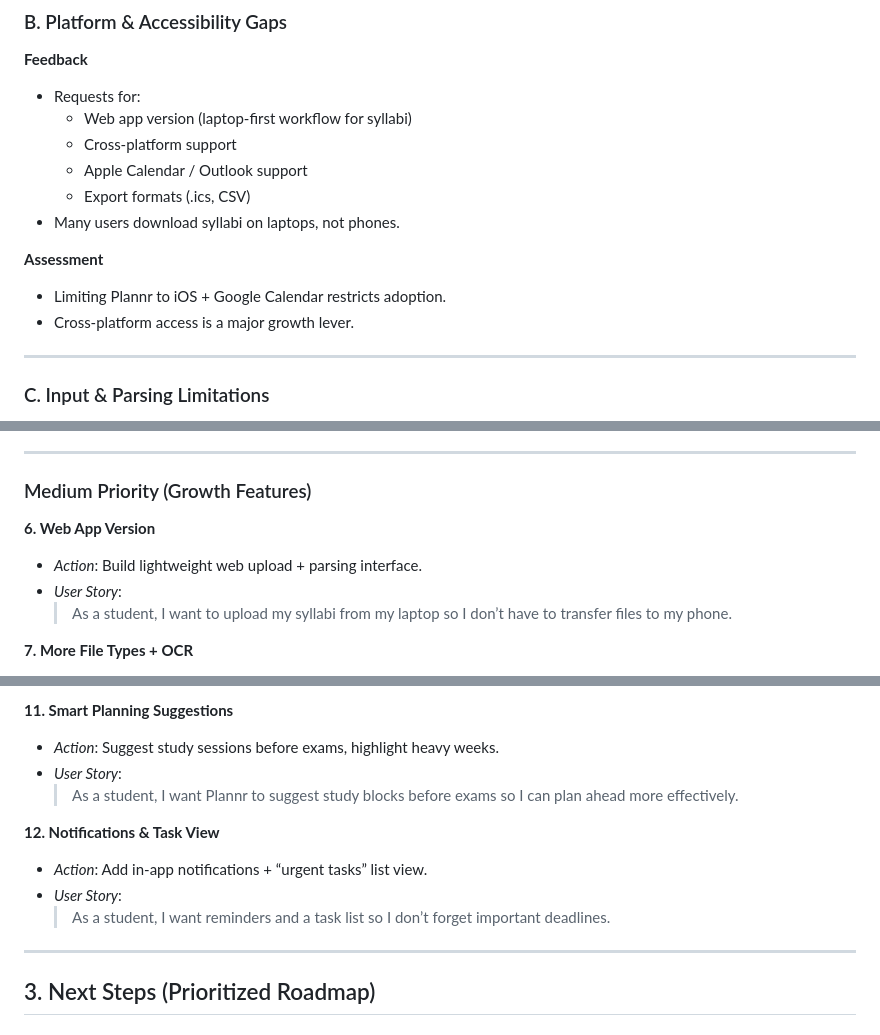
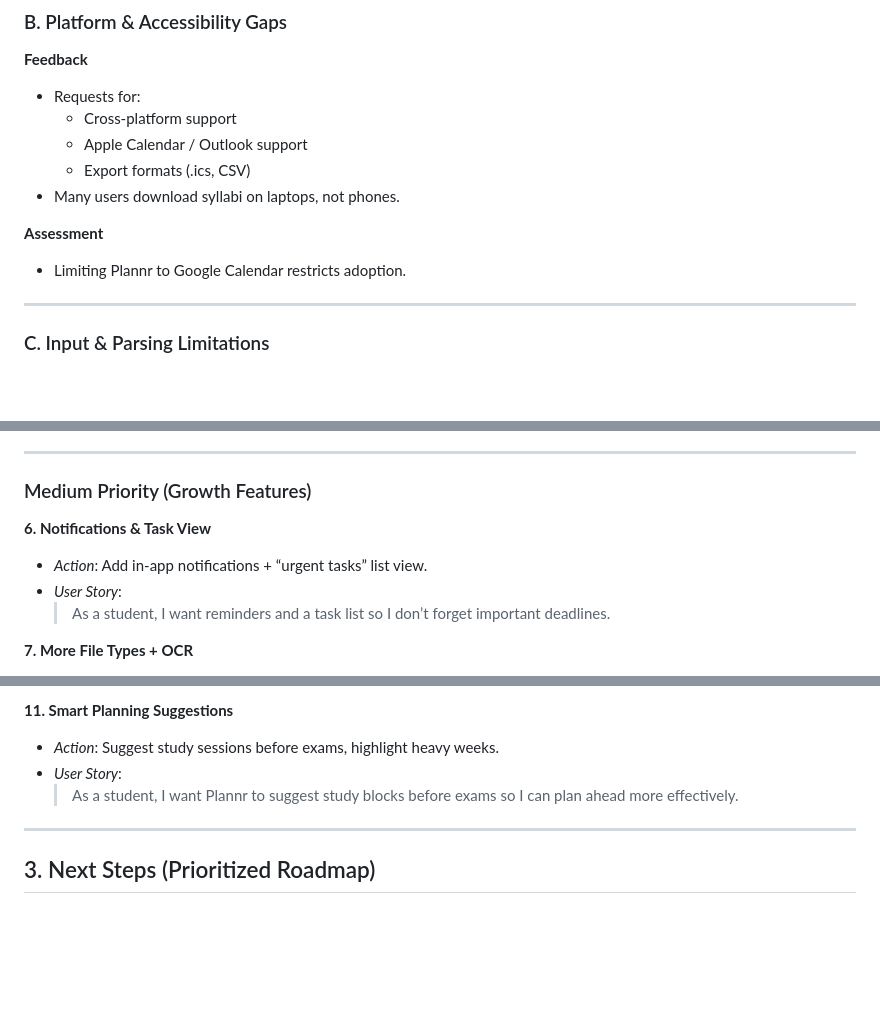
Before and after one commit to ucsb-cs148-w26/pj07-syllabus-to-cal-2pm, a Markdown page: team/MVP_FOLLOWUP.md, 3 parts joined by grey strips. Drawn GitHub-style; blank space fills up the shorter version.

Commit message:
Revise MVP follow-up with new growth features
Updated feedback and action items for platform enhancements, including web app version and notifications.

```diff
--- a/team/MVP_FOLLOWUP.md
+++ b/team/MVP_FOLLOWUP.md
@@ -22,15 +22,13 @@
 ### B. Platform & Accessibility Gaps
 **Feedback**
 - Requests for:
-  - Web app version (laptop-first workflow for syllabi)
   - Cross-platform support
   - Apple Calendar / Outlook support
   - Export formats (.ics, CSV)
 - Many users download syllabi on laptops, not phones.
 
 **Assessment**
-- Limiting Plannr to iOS + Google Calendar restricts adoption.
-- Cross-platform access is a major growth lever.
+- Limiting Plannr to Google Calendar restricts adoption.
 
 ---
 
@@ -164,10 +162,11 @@
 
 ### Medium Priority (Growth Features)
 
-**6. Web App Version**
-- _Action_: Build lightweight web upload + parsing interface.
+**6. Notifications & Task View**
+- _Action_: Add in-app notifications + “urgent tasks” list view.
 - _User Story_:
-  > As a student, I want to upload my syllabi from my laptop so I don’t have to transfer files to my phone.
+  > As a student, I want reminders and a task list so I don’t forget important deadlines.
+
 
 **7. More File Types + OCR**
 - _Action_: Support DOCX, images (OCR), and HTML syllabi.
@@ -198,10 +197,6 @@
 - _User Story_:
   > As a student, I want Plannr to suggest study blocks before exams so I can plan ahead more effectively.
 
-**12. Notifications & Task View**
-- _Action_: Add in-app notifications + “urgent tasks” list view.
-- _User Story_:
-  > As a student, I want reminders and a task list so I don’t forget important deadlines.
 
 ---
 
```
Also changed, not shown: other parts of team/MVP_FOLLOWUP.md (+0 -1 lines).
